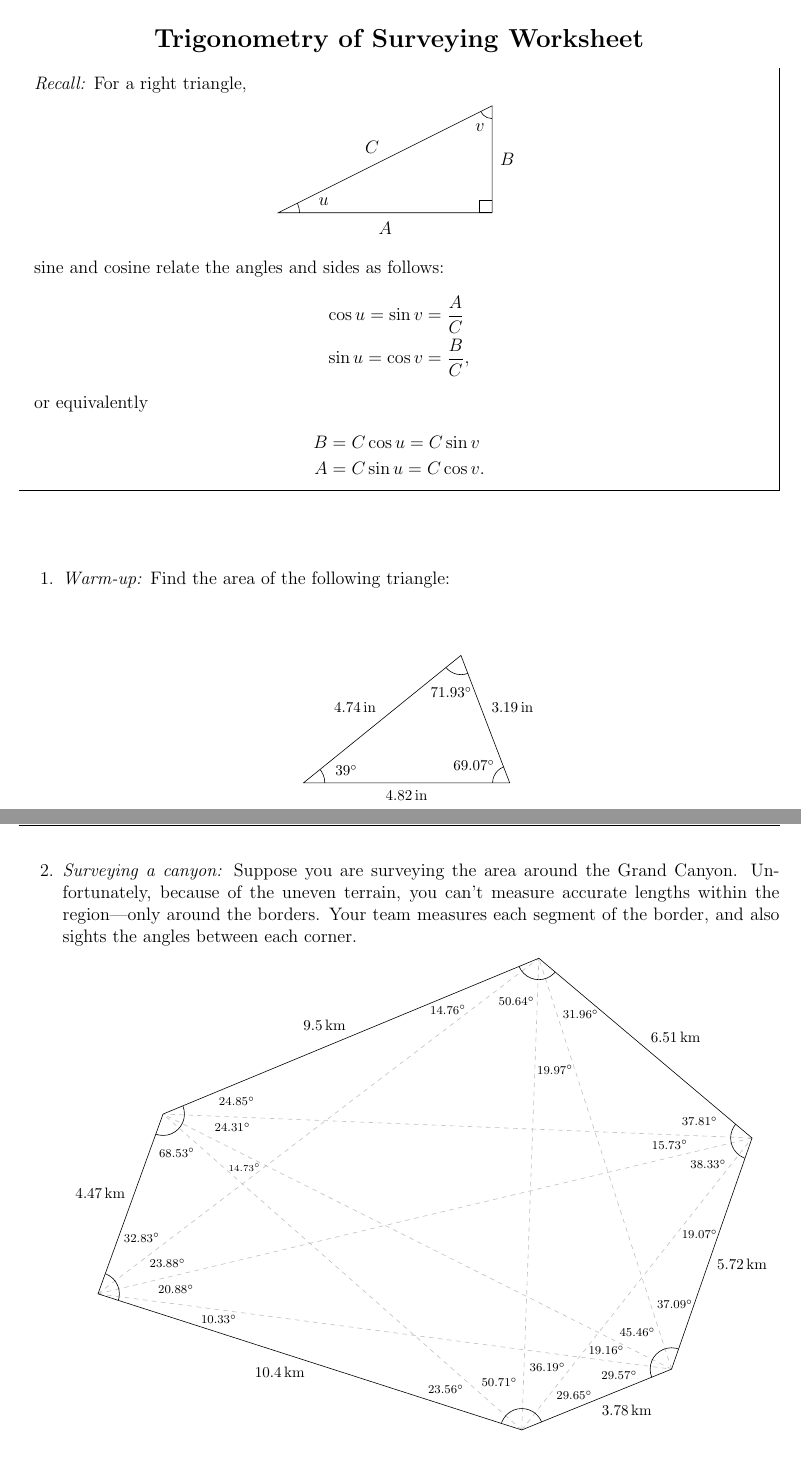
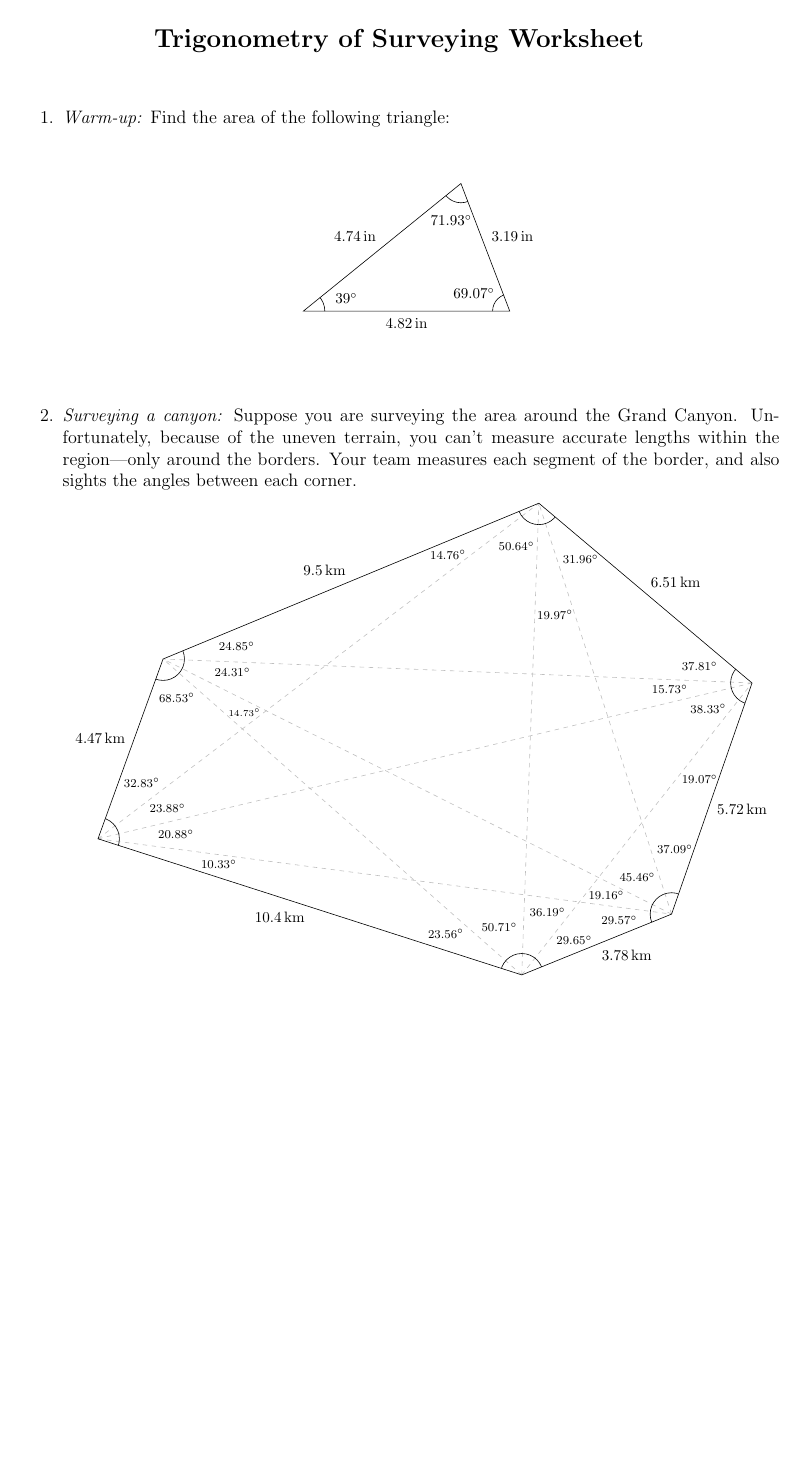
Before and after one commit to raxod502/SurveyingTrigonometryWorksheet, a LaTeX document (worksheet.tex): two parts of pages 1 and 2 of 4 before the commit and part of page 1 of 3 after it, the two joined at a grey line, cut so that both start at the same text, the shorter picture padded with empty space. Compiled offline with pdfLaTeX.

Commit message:
Remove "Recall" section

```diff
--- a/worksheet.tex
+++ b/worksheet.tex
@@ -33,41 +33,10 @@
   \textbf{\Large Trigonometry of Surveying Worksheet}
 \end{center}
 
-\begin{mdframed}
-  \emph{Recall:} For a right triangle,
-  \begin{center}
-    \begin{tikzpicture}
-      \draw (0, 0) -- (5, 0) node [midway, below=0.08] {$A$} -- (5, 2.5)
-      node [midway, right=0.04] {$B$} -- cycle node [midway, above left]
-      {$C$};
-
-      \begin{scope}
-        \clip (0, 0) -- (5, 0) -- (5, 2.5) -- cycle;
-
-        \draw (5, 0) rectangle ++(-0.3, 0.3);
-
-        \draw (0, 0) circle (0.5) node [above right=0.03 and 0.8] {$u$};
-
-        \draw (5, 2.5) circle (0.3) node [below left=0.28 and 0.03]
-        {$v$};
-      \end{scope}
-    \end{tikzpicture}
-  \end{center}
-  sine and cosine relate the angles and sides as follows:
-  \begin{align*}
-    \cos u = \sin v &= \frac{A}{C} \\
-    \sin u = \cos v &= \frac{B}{C},
-  \end{align*}
-  or equivalently
-  \begin{align*}
-    B &= C \cos u = C \sin v \\
-    A &= C \sin u = C \cos v.
-  \end{align*}
-\end{mdframed}
 \begin{enumerate}
-  \vspace{0.5in}
+  \vspace{0.4in}
 \item \emph{Warm-up:} Find the area of the following triangle:
-  \vspace{0.5in}
+  \vspace{0.4in}
   \begin{center}
     \begin{tikzpicture}
       \draw (0, 0) -- (4.82, 0) node [midway, below=0.03cm]
@@ -87,7 +56,7 @@
       -0.4cm] {\footnotesize \SI{71.93}{\degree}};
     \end{tikzpicture}
   \end{center}
-  \clearpage
+  \vspace{0.5in}
 \item \emph{Surveying a canyon:} Suppose you are surveying the area
   around the Grand Canyon. Unfortunately, because of the uneven
   terrain, you can't measure accurate lengths within the region---only
```
Also changed, not shown: worksheet.pdf.
